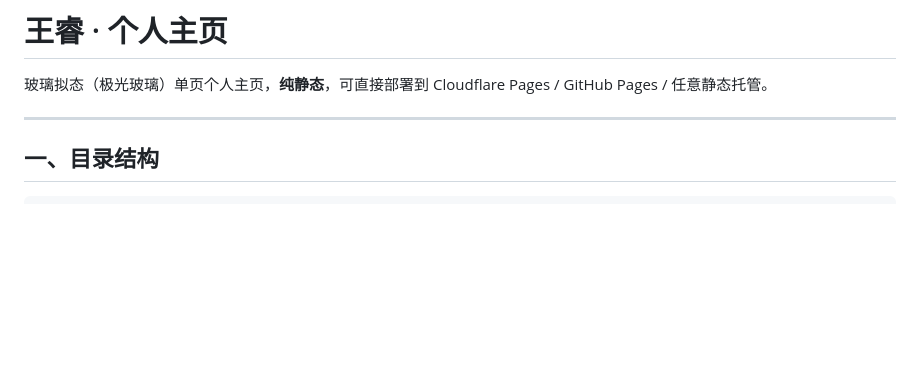
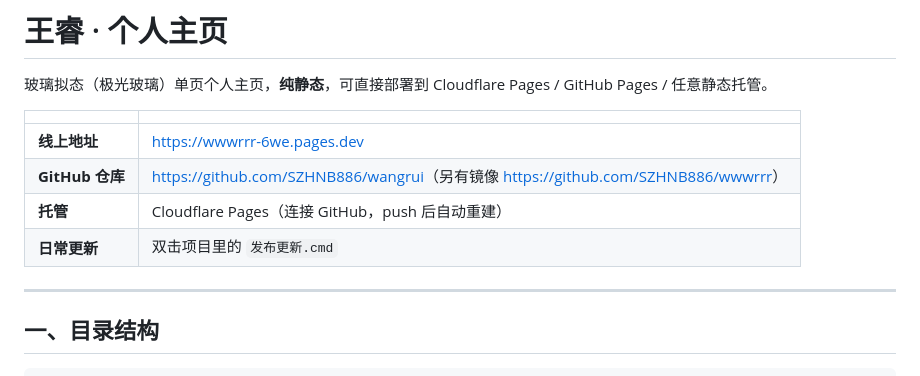
Before and after one commit to SZHNB886/wangrui, a Markdown page: README.md, the part around the change. GitHub-like rendering; blank space fills up the shorter version.

Commit message:
README 补充线上地址与仓库信息

```diff
--- a/README.md
+++ b/README.md
@@ -1,6 +1,13 @@
 # 王睿 · 个人主页
 
 玻璃拟态（极光玻璃）单页个人主页，**纯静态**，可直接部署到 Cloudflare Pages / GitHub Pages / 任意静态托管。
+
+| | |
+| --- | --- |
+| **线上地址** | <https://wwwrrr-6we.pages.dev> |
+| **GitHub 仓库** | <https://github.com/SZHNB886/wangrui>（另有镜像 <https://github.com/SZHNB886/wwwrrr>） |
+| **托管** | Cloudflare Pages（连接 GitHub，push 后自动重建） |
+| **日常更新** | 双击项目里的 `发布更新.cmd` |
 
 ---
 
```
